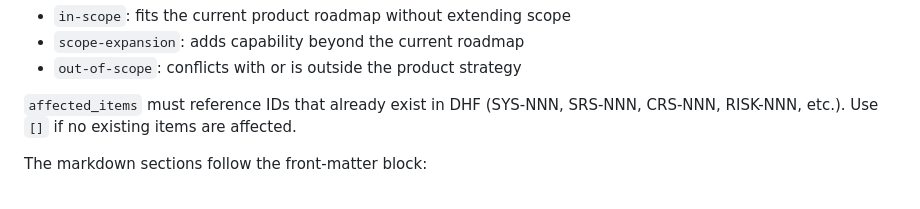
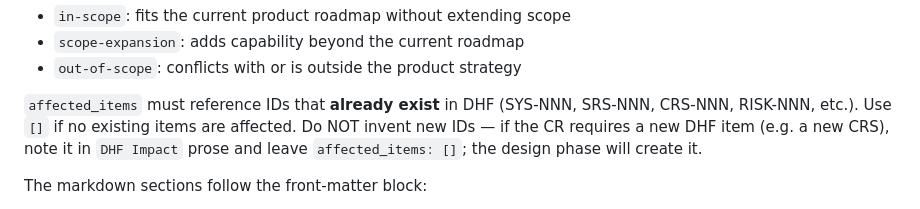
Before and after one commit to itercharles/ContourLab, a Markdown page: .github/prompts/cr-analyze.md, the part around the change. GitHub-like rendering.

Commit message:
fix(CR-006): remove non-existent CRS-020 from affected_items; harden prompt

```diff
--- a/.github/prompts/cr-analyze.md
+++ b/.github/prompts/cr-analyze.md
@@ -58,8 +58,9 @@ test_plan:
 - `scope-expansion`: adds capability beyond the current roadmap
 - `out-of-scope`: conflicts with or is outside the product strategy
 
-`affected_items` must reference IDs that already exist in DHF (SYS-NNN, SRS-NNN, CRS-NNN, RISK-NNN, etc.).
-Use `[]` if no existing items are affected.
+`affected_items` must reference IDs that **already exist** in DHF (SYS-NNN, SRS-NNN, CRS-NNN, RISK-NNN, etc.).
+Use `[]` if no existing items are affected. Do NOT invent new IDs — if the CR requires a new DHF item
+(e.g. a new CRS), note it in `DHF Impact` prose and leave `affected_items: []`; the design phase will create it.
 
 The markdown sections follow the front-matter block:
 
```
Also changed, not shown: docs/cr-specs/CR-006-Spec.md (+7 -8 lines).
